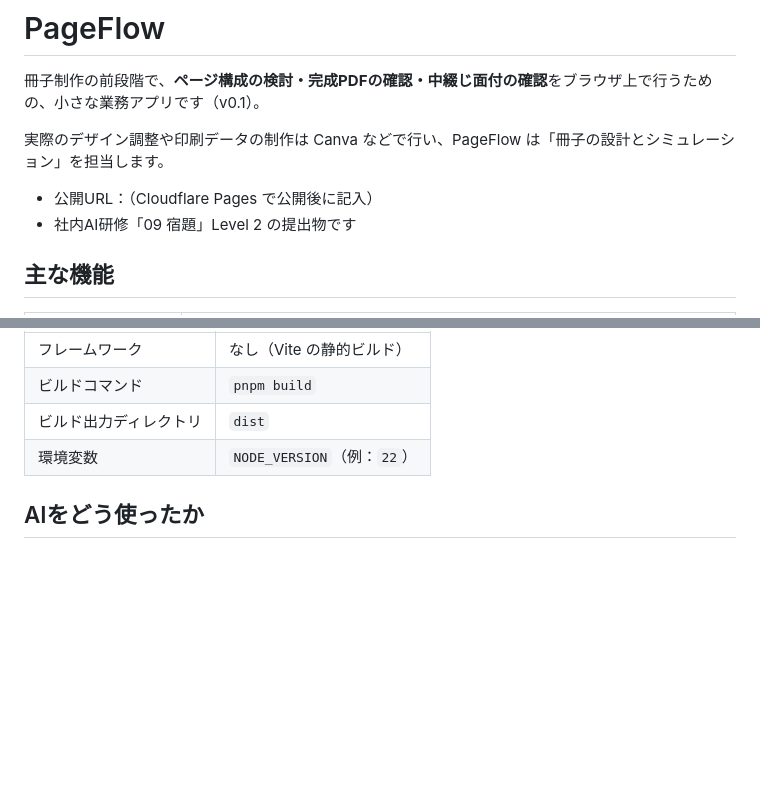
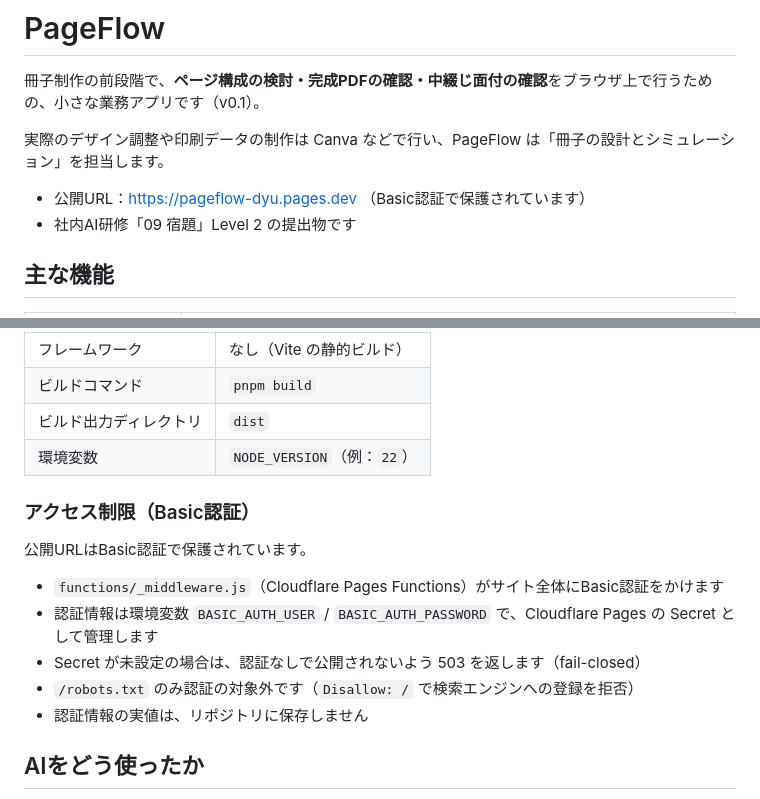
Before and after one commit to sup-mhasebe/pageflow, a Markdown page: README.md, 2 parts joined by grey strips. Rendered like a GitHub page; blank space fills up the shorter version.

Commit message:
docs: 公開URLとBasic認証の説明を追記し、HANDOVERを公開済みの状態へ更新
Co-Authored-By: Claude Sonnet 5.5 <noreply@anthropic.com>

```diff
--- a/README.md
+++ b/README.md
@@ -4,7 +4,7 @@
 
 実際のデザイン調整や印刷データの制作は Canva などで行い、PageFlow は「冊子の設計とシミュレーション」を担当します。
 
-- 公開URL：（Cloudflare Pages で公開後に記入）
+- 公開URL：https://pageflow-dyu.pages.dev （Basic認証で保護されています）
 - 社内AI研修「09 宿題」Level 2 の提出物です
 
 ## 主な機能
@@ -166,6 +166,16 @@ pageflow/
 | ビルド出力ディレクトリ | `dist` |
 | 環境変数 | `NODE_VERSION`（例：`22`） |
 
+### アクセス制限（Basic認証）
+
+公開URLはBasic認証で保護されています。
+
+- `functions/_middleware.js`（Cloudflare Pages Functions）がサイト全体にBasic認証をかけます
+- 認証情報は環境変数 `BASIC_AUTH_USER` / `BASIC_AUTH_PASSWORD` で、Cloudflare Pages の Secret として管理します
+- Secret が未設定の場合は、認証なしで公開されないよう 503 を返します（fail-closed）
+- `/robots.txt` のみ認証の対象外です（`Disallow: /` で検索エンジンへの登録を拒否）
+- 認証情報の実値は、リポジトリに保存しません
+
 ## AIをどう使ったか
 
 PageFlow は、複数のAIツールと人間で役割を分担して開発しました。AIがすべてを自動で作ったものではありません。
```
Also changed, not shown: HANDOVER.md (+15 -8 lines).
